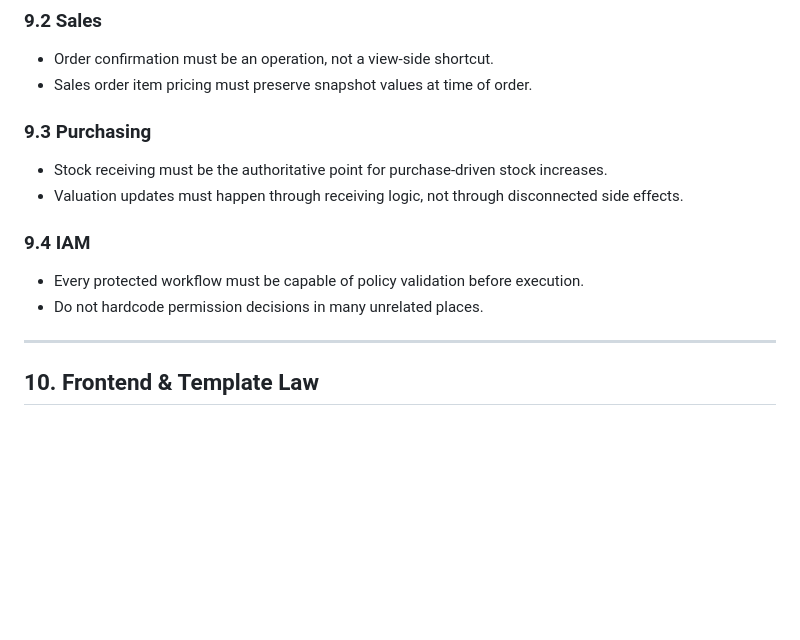
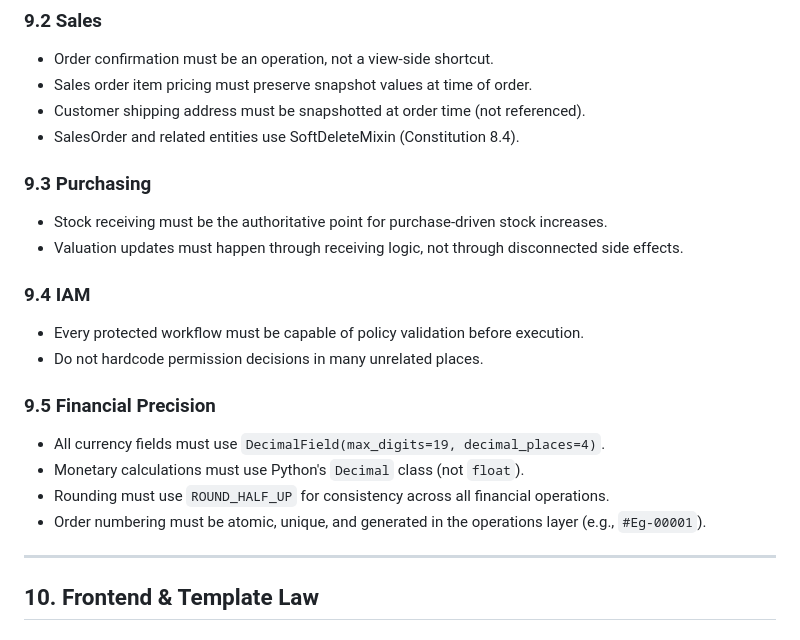
Before and after one commit to AhmadMWaddah/AMW_Django_ERP, a Markdown page: Constitution_AMW_DJ_ERP.md, the part around one of its changes. Rendered like a GitHub page; blank space fills up the shorter version.

Commit message:
[master] Docs: Update Constitution v2.2 with Sales and Financial Precision standards
Enhanced Section 9.2 (Sales) with snapshot requirements and SoftDelete rule. Added new Section 9.5 (Financial Precision) mandating DecimalField(19,4), Decimal class usage, ROUND_HALF_UP rounding, and atomic order numbering. Updated version to 2.2.

```diff
--- a/Constitution_AMW_DJ_ERP.md
+++ b/Constitution_AMW_DJ_ERP.md
@@ -365,6 +365,8 @@ bash utils/git_phase_finish.sh <phase-number> [version-tag]
 
 - Order confirmation must be an operation, not a view-side shortcut.
 - Sales order item pricing must preserve snapshot values at time of order.
+- Customer shipping address must be snapshotted at order time (not referenced).
+- SalesOrder and related entities use SoftDeleteMixin (Constitution 8.4).
 
 ### 9.3 Purchasing
 
@@ -375,6 +377,13 @@ bash utils/git_phase_finish.sh <phase-number> [version-tag]
 
 - Every protected workflow must be capable of policy validation before execution.
 - Do not hardcode permission decisions in many unrelated places.
+
+### 9.5 Financial Precision
+
+- All currency fields must use `DecimalField(max_digits=19, decimal_places=4)`.
+- Monetary calculations must use Python's `Decimal` class (not `float`).
+- Rounding must use `ROUND_HALF_UP` for consistency across all financial operations.
+- Order numbering must be atomic, unique, and generated in the operations layer (e.g., `#Eg-00001`).
 
 ---
 
```
Also changed, not shown: other parts of Constitution_AMW_DJ_ERP.md (+2 -2 lines).
